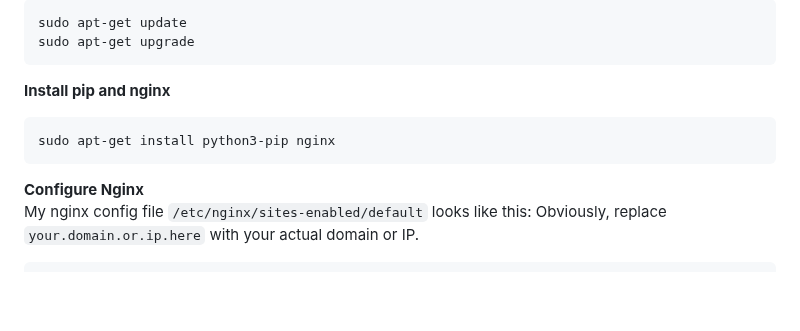
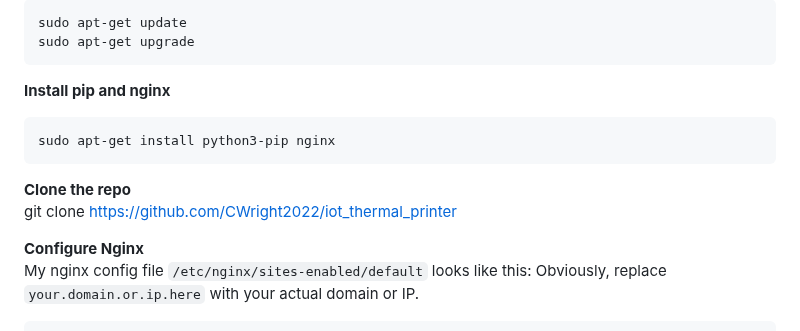
Before and after one commit to CWright2022/iot_thermal_printer, a Markdown page: README.md, the part around the change. Drawn GitHub-style; blank space fills up the shorter version.

Commit message:
added clone instructions to README

```diff
--- a/README.md
+++ b/README.md
@@ -12,6 +12,9 @@ This is a small project where I try my hand at Flask (python backend for web app
 **Install pip and nginx**
 
     sudo apt-get install python3-pip nginx
+
+**Clone the repo**
+    git clone https://github.com/CWright2022/iot_thermal_printer
 
 **Configure Nginx**
 My nginx config file `/etc/nginx/sites-enabled/default` looks like this:
```
